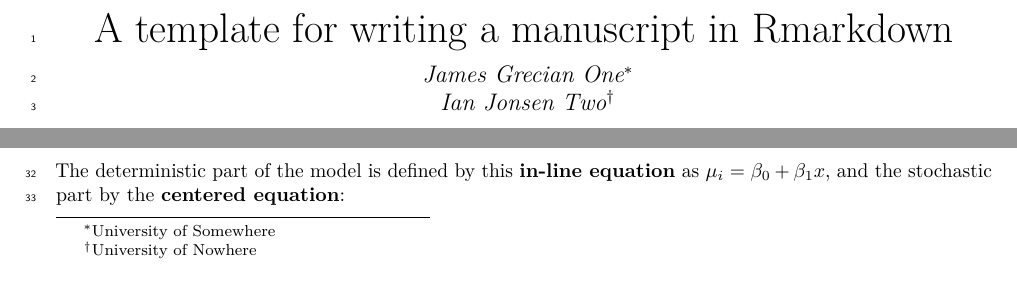
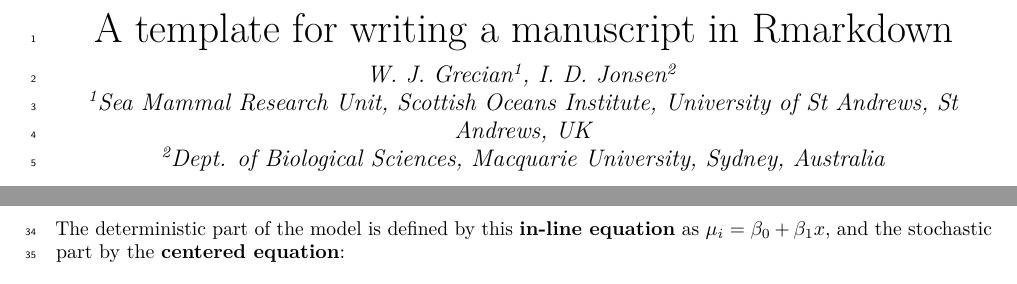
Before and after one commit to ianjonsen/harpie, an R Markdown document (manuscript/manuscript_template.Rmd): two parts of page 1 of 3, joined at a grey line, cut so that both start at the same text. The pictures show the output file manuscript/manuscript_template.pdf that the author committed with the source.

Commit message:
Update pandoc output from Rmarkdown

```diff
--- a/manuscript/manuscript_template.Rmd
+++ b/manuscript/manuscript_template.Rmd
@@ -1,10 +1,10 @@
 ---
 title:  'A template for writing a manuscript in Rmarkdown'
 author:
-- James Grecian One^[University of Somewhere]
-- Ian Jonsen Two^[University of Nowhere]
+  - W. J. Grecian^1^, I. D. Jonsen^2^
+  - ^1^Sea Mammal Research Unit, Scottish Oceans Institute, University of St Andrews, St Andrews, UK
+  - ^2^Dept. of Biological Sciences, Macquarie University, Sydney, Australia
 date: "`r format(Sys.time(), '%d %B %Y')`"
-tags: [nothing, nothingness]
 output:
   pdf_document:
     fig_caption: yes
```
Also changed, not shown: README.md, manuscript/manuscript_template.pdf, manuscript/manuscript_template.tex, manuscript/manuscript_template_files/figure-latex/carDataPlot-1.pdf, 2 other files.
